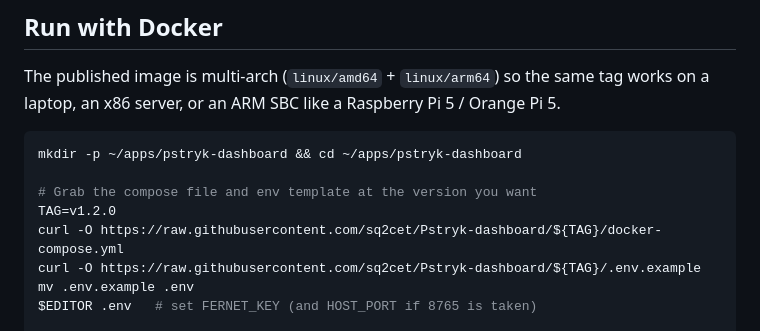
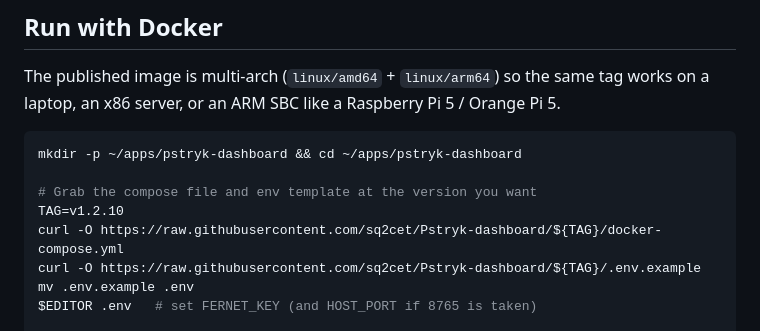
Before and after one commit to sq2cet/Pstryk-dashboard, a Markdown page: README.md, the part around the change. GitHub-like rendering.

Commit message:
docs: update changelog and README for v1.2.10
Co-Authored-By: Claude Sonnet 4.6 <noreply@anthropic.com>

```diff
--- a/README.md
+++ b/README.md
@@ -109,7 +109,7 @@ Raspberry Pi 5 / Orange Pi 5.
 mkdir -p ~/apps/pstryk-dashboard && cd ~/apps/pstryk-dashboard
 
 # Grab the compose file and env template at the version you want
-TAG=v1.2.0
+TAG=v1.2.10
 curl -O https://raw.githubusercontent.com/sq2cet/Pstryk-dashboard/${TAG}/docker-compose.yml
 curl -O https://raw.githubusercontent.com/sq2cet/Pstryk-dashboard/${TAG}/.env.example
 mv .env.example .env
```
Also changed, not shown: CHANGELOG.md (+8 -0 lines).
